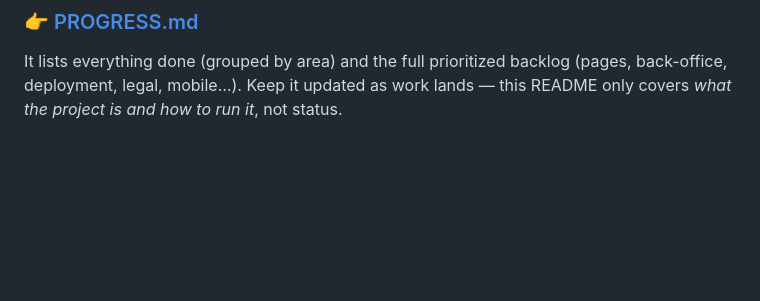
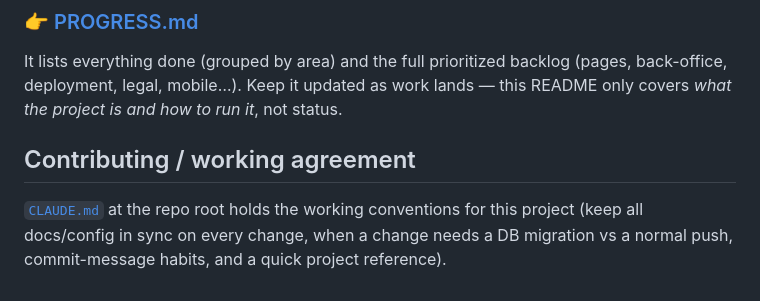
Before and after one commit to SachsA/Akavish, a Markdown page: README.md, the part around the change. GitHub-like rendering; blank space fills up the shorter version.

Commit message:
docs: add root CLAUDE.md (working agreement) + link from README/PROGRESS

```diff
--- a/README.md
+++ b/README.md
@@ -208,3 +208,9 @@ There is **one** source of truth for what's built, in progress, and still to do:
 It lists everything done (grouped by area) and the full prioritized backlog
 (pages, back-office, deployment, legal, mobile…). Keep it updated as work lands —
 this README only covers *what the project is and how to run it*, not status.
+
+## Contributing / working agreement
+
+[`CLAUDE.md`](./CLAUDE.md) at the repo root holds the working conventions for this
+project (keep all docs/config in sync on every change, when a change needs a DB
+migration vs a normal push, commit-message habits, and a quick project reference).
```
Also changed, not shown: CLAUDE.md (added, +72 -0 lines), PROGRESS.md (+1 -0 lines).
